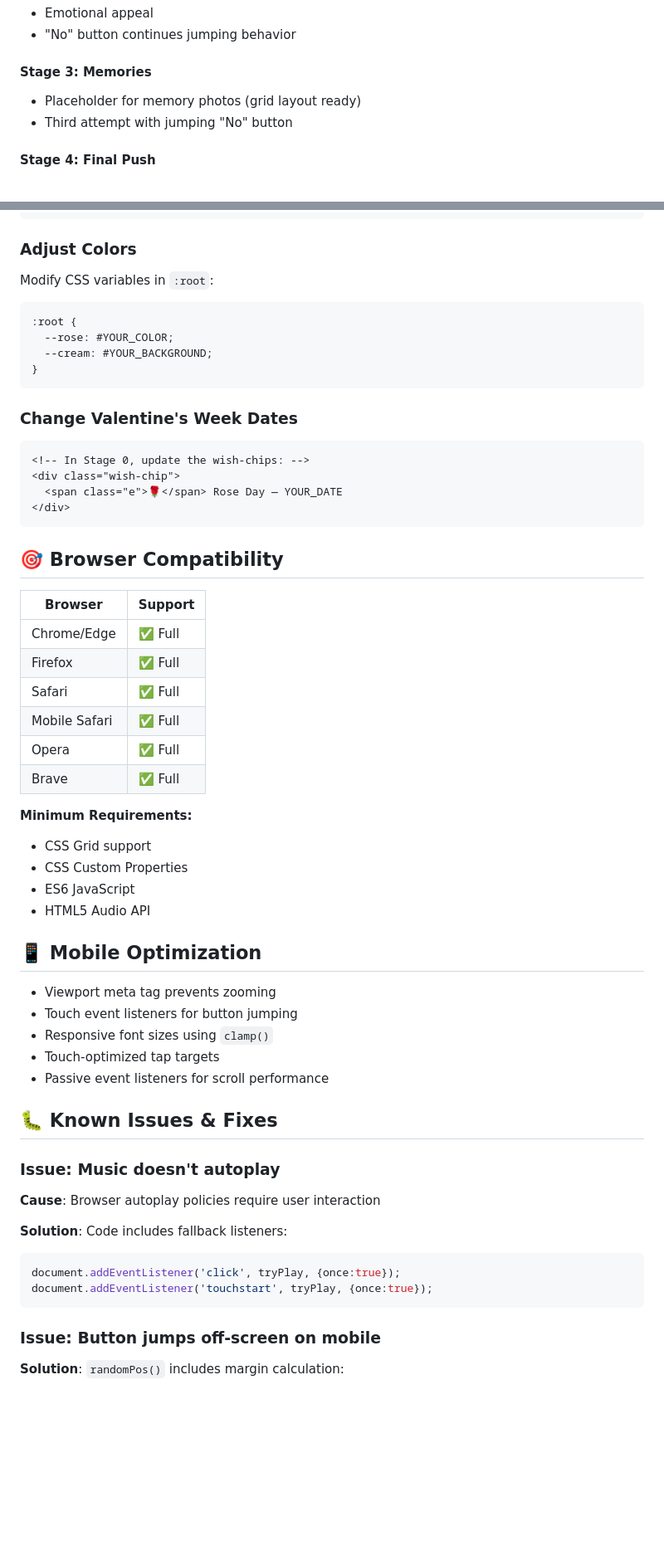
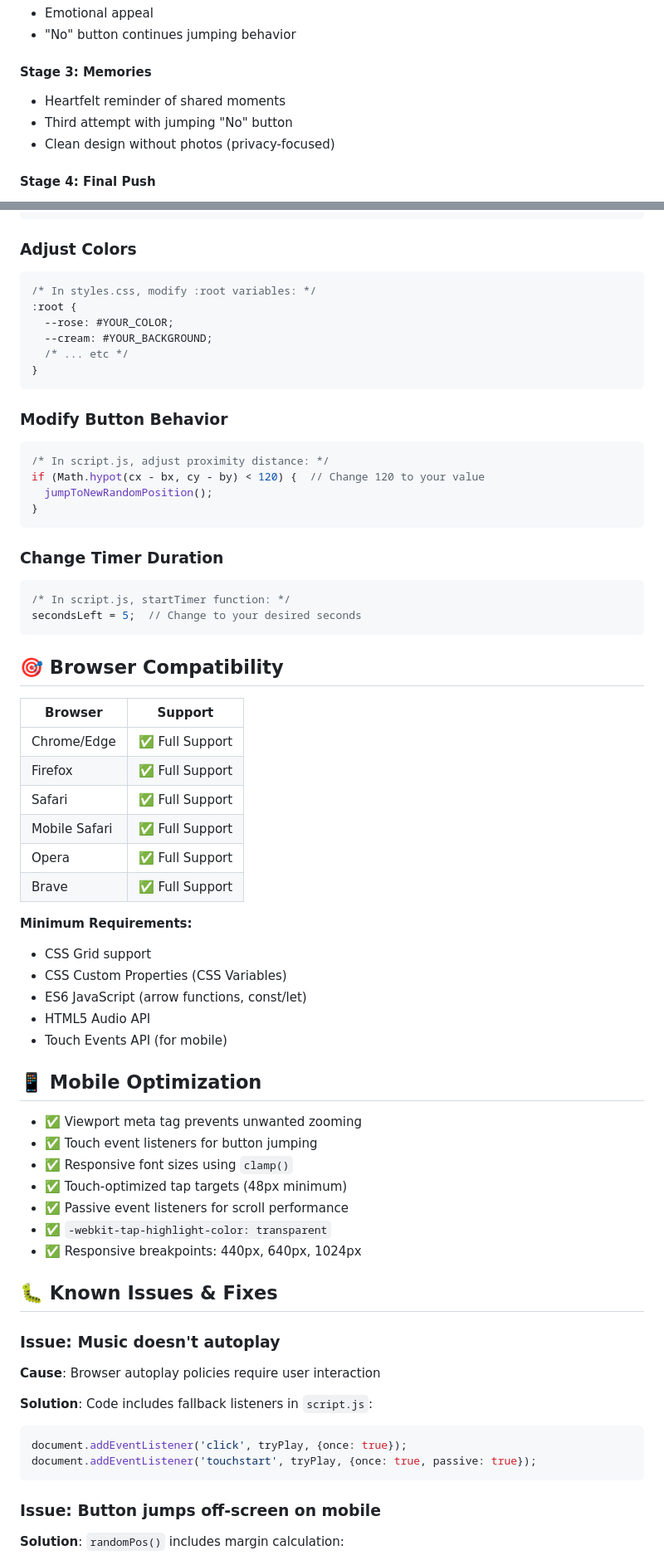
Before and after one commit to UnrealZahid101894/valentine-site, a Markdown page: README.md, 2 parts joined by grey strips. Shown at 83% size. Rendered like a GitHub page; blank space fills up the shorter version.

Commit message:
Revise project structure and documentation
Updated project structure and organization details in README.md, including modular architecture and deployment information.

````diff
--- a/README.md
+++ b/README.md
@@ -87,8 +119,9 @@ Stage 0 (Apology) → Stage 1 (Proposal) → Stage 2 (Persuasion)
 - "No" button continues jumping behavior
 
 #### **Stage 3: Memories**
-- Placeholder for memory photos (grid layout ready)
+- Heartfelt reminder of shared moments
 - Third attempt with jumping "No" button
+- Clean design without photos (privacy-focused)
 
 #### **Stage 4: Final Push**
 - **"Yes" button grows** with each "No" click
@@ -265,56 +326,66 @@ Then visit `http://localhost:8000`
 ```
 
 ### Adjust Colors
-Modify CSS variables in `:root`:
 ```css
+/* In styles.css, modify :root variables: */
 :root {
   --rose: #YOUR_COLOR;
   --cream: #YOUR_BACKGROUND;
+  /* ... etc */
 }
 ```
 
-### Change Valentine's Week Dates
-```html
-<!-- In Stage 0, update the wish-chips: -->
-<div class="wish-chip">
-  <span class="e">🌹</span> Rose Day — YOUR_DATE
-</div>
+### Modify Button Behavior
+```javascript
+/* In script.js, adjust proximity distance: */
+if (Math.hypot(cx - bx, cy - by) < 120) {  // Change 120 to your value
+  jumpToNewRandomPosition();
+}
+```
+
+### Change Timer Duration
+```javascript
+/* In script.js, startTimer function: */
+secondsLeft = 5;  // Change to your desired seconds
 ```
 
 ## 🎯 Browser Compatibility
 
 | Browser | Support |
 |---------|---------|
-| Chrome/Edge | ✅ Full |
-| Firefox | ✅ Full |
-| Safari | ✅ Full |
-| Mobile Safari | ✅ Full |
-| Opera | ✅ Full |
-| Brave | ✅ Full |
+| Chrome/Edge | ✅ Full Support |
+| Firefox | ✅ Full Support |
+| Safari | ✅ Full Support |
+| Mobile Safari | ✅ Full Support |
+| Opera | ✅ Full Support |
+| Brave | ✅ Full Support |
 
 **Minimum Requirements:**
 - CSS Grid support
-- CSS Custom Properties
-- ES6 JavaScript
+- CSS Custom Properties (CSS Variables)
+- ES6 JavaScript (arrow functions, const/let)
 - HTML5 Audio API
+- Touch Events API (for mobile)
 
 ## 📱 Mobile Optimization
 
-- Viewport meta tag prevents zooming
-- Touch event listeners for button jumping
-- Responsive font sizes using `clamp()`
-- Touch-optimized tap targets
-- Passive event listeners for scroll performance
+- ✅ Viewport meta tag prevents unwanted zooming
+- ✅ Touch event listeners for button jumping
+- ✅ Responsive font sizes using `clamp()`
+- ✅ Touch-optimized tap targets (48px minimum)
+- ✅ Passive event listeners for scroll performance
+- ✅ `-webkit-tap-highlight-color: transparent`
+- ✅ Responsive breakpoints: 440px, 640px, 1024px
 
 ## 🐛 Known Issues & Fixes
 
 ### Issue: Music doesn't autoplay
 **Cause**: Browser autoplay policies require user interaction
 
-**Solution**: Code includes fallback listeners:
+**Solution**: Code includes fallback listeners in `script.js`:
 ```javascript
-document.addEventListener('click', tryPlay, {once:true});
-document.addEventListener('touchstart', tryPlay, {once:true});
+document.addEventListener('click', tryPlay, {once: true});
+document.addEventListener('touchstart', tryPlay, {once: true, passive: true});
 ```
 
 ### Issue: Button jumps off-screen on mobile
````
Also changed, not shown: other parts of README.md (+187 -56 lines).
